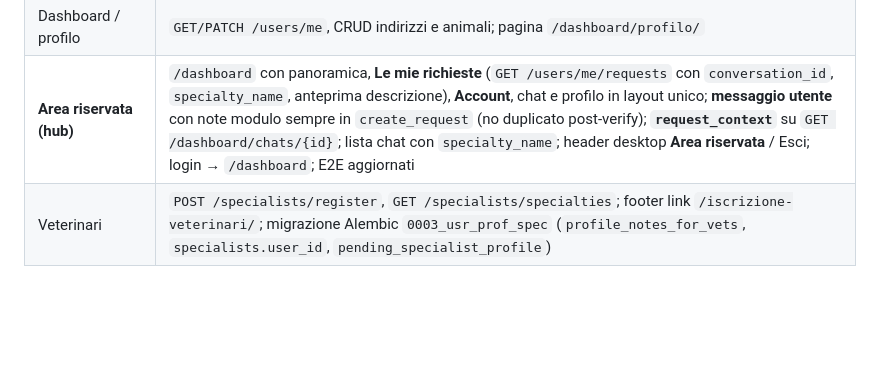
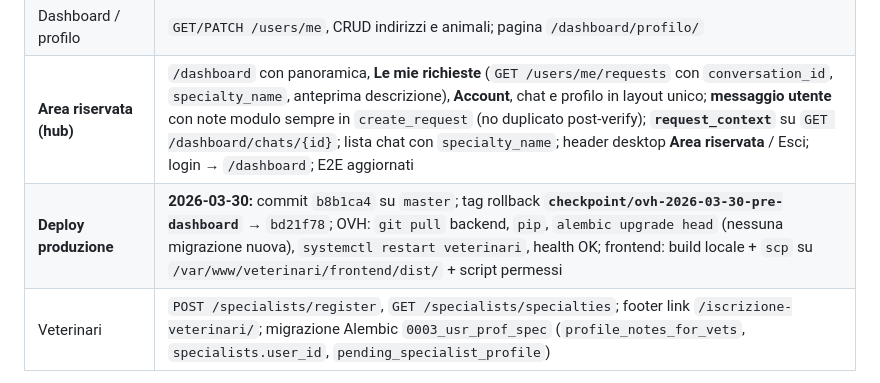
Before and after one commit to socialengaged/veterinario_full, a Markdown page: backend/sintesi/PROGETTO_OVH_STATO.md, the part around the change. Drawn GitHub-style; blank space fills up the shorter version.

Commit message:
docs: registrazione deploy OVH 2026-03-30 dashboard
Made-with: Cursor

```diff
--- a/backend/sintesi/PROGETTO_OVH_STATO.md
+++ b/backend/sintesi/PROGETTO_OVH_STATO.md
@@ -306,6 +306,7 @@ curl -sS -X POST "https://api.veterinariovicino.it/requests" \
 | DB | Migrazione Alembic `0002_specialist_cap_address` (idempotente se colonne già create da `create_all`) |
 | Dashboard / profilo | `GET/PATCH /users/me`, CRUD indirizzi e animali; pagina `/dashboard/profilo/` |
 | **Area riservata (hub)** | `/dashboard` con panoramica, **Le mie richieste** (`GET /users/me/requests` con `conversation_id`, `specialty_name`, anteprima descrizione), **Account**, chat e profilo in layout unico; **messaggio utente** con note modulo sempre in `create_request` (no duplicato post-verify); **`request_context`** su `GET /dashboard/chats/{id}`; lista chat con `specialty_name`; header desktop **Area riservata** / Esci; login → `/dashboard`; E2E aggiornati |
+| **Deploy produzione** | **2026-03-30:** commit `b8b1ca4` su `master`; tag rollback **`checkpoint/ovh-2026-03-30-pre-dashboard`** → `bd21f78`; OVH: `git pull` backend, `pip`, `alembic upgrade head` (nessuna migrazione nuova), `systemctl restart veterinari`, health OK; frontend: build locale + `scp` su `/var/www/veterinari/frontend/dist/` + script permessi |
 | Veterinari | `POST /specialists/register`, `GET /specialists/specialties`; footer link `/iscrizione-veterinari/`; migrazione Alembic `0003_usr_prof_spec` (`profile_notes_for_vets`, `specialists.user_id`, `pending_specialist_profile`) |
 
 **Checkpoint Git (rollback rapido):** tag annotato **`checkpoint/ovh-2026-03-30-pre-dashboard`** sul commit `master` immediatamente **prima** del merge/deploy di questa release. Rollback codice: `git checkout checkpoint/ovh-2026-03-30-pre-dashboard` (o `git reset --hard` su quel tag), poi `git push --force` solo se il team accetta sovrascrittura remota; in alternativa `git revert` del commit di release. Sul server: `git fetch && git checkout` sul tag o commit precedente, poi `pip` / `alembic` / `restart` come da [`DEPLOY_SAFE_WORKFLOW.md`](DEPLOY_SAFE_WORKFLOW.md).
```
